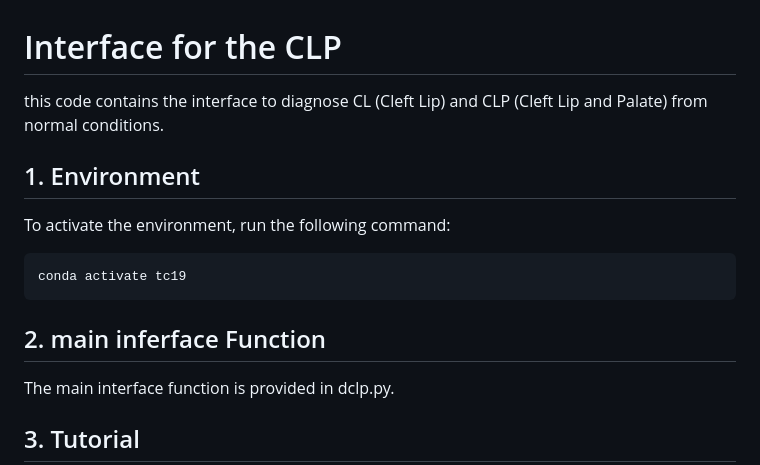
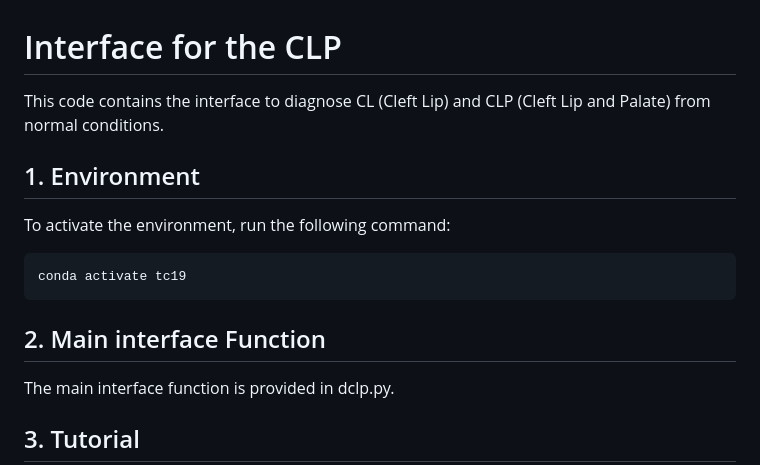
Before and after one commit to yuhoo0302/dclp, a Markdown page: ReadMe.md, the part around the change. Rendered like a GitHub page.

````diff
--- a/ReadMe.md
+++ b/ReadMe.md
@@ -1,6 +1,6 @@
 # Interface for the CLP
 
-this code contains the interface to diagnose CL (Cleft Lip) and CLP (Cleft Lip and Palate) from normal conditions.
+This code contains the interface to diagnose CL (Cleft Lip) and CLP (Cleft Lip and Palate) from normal conditions.
 
 
 ## 1. Environment
@@ -9,7 +9,7 @@ To activate the environment, run the following command:
 conda activate tc19
 ```
 
-## 2. main inferface Function
+## 2. Main interface Function
 The main interface function is provided in dclp.py.
 
 
````
